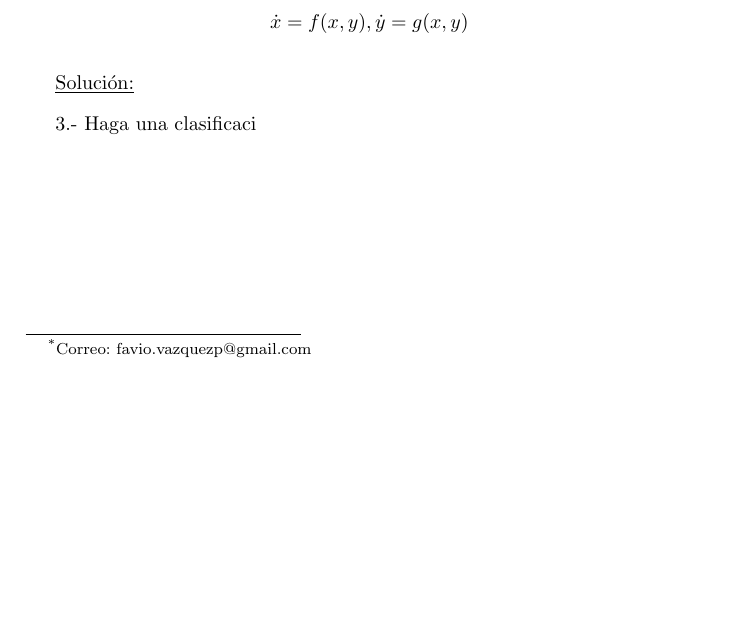
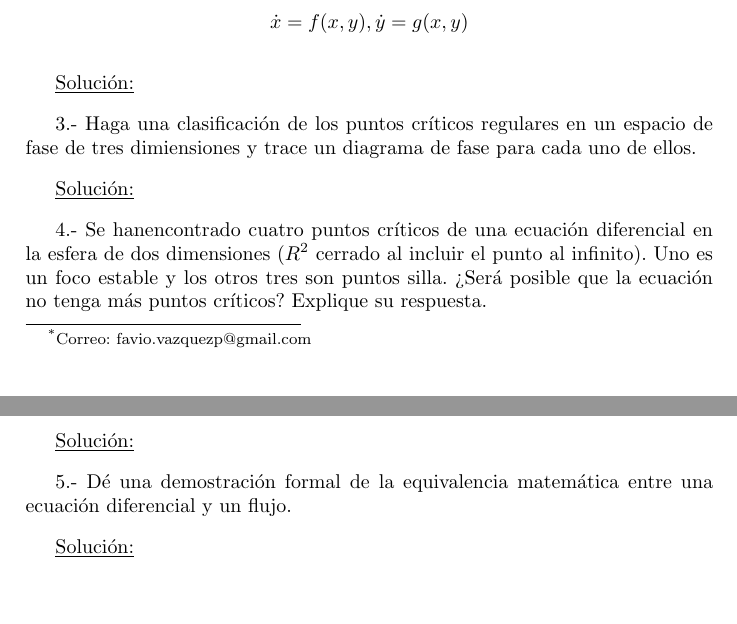
Before and after one commit to PertevniyalLisesiRobotKulubu/MecanicaClasica-PCF, a LaTeX problem sheet (Tarea2/Tarea2.tex): part of the page before the commit and two parts of pages 1 and 2 of 2 after it, the two joined at a grey line, cut so that both start at the same text, the shorter picture padded with empty space. Compiled offline with pdfLaTeX.

Commit message:
- Added problem 3, 4 and 5

```diff
--- a/Tarea2/Tarea2.tex
+++ b/Tarea2/Tarea2.tex
@@ -100,7 +100,34 @@ ser la solución de una ecuación diferencial de la forma?
 
 \vspace{.3cm}
 
-3.- Haga una clasificaci
+3.- Haga una clasificación de los puntos críticos regulares en un espacio de fase
+de tres dimiensiones y trace un diagrama de fase para cada uno de ellos.
+
+\vspace{.3cm}
+
+\underline{Solución:}
+
+\vspace{.3cm}
+
+4.- Se hanencontrado cuatro puntos críticos de una ecuación diferencial en la esfera
+de dos dimensiones ($R^2$ cerrado al incluir el punto al infinito). Uno es un foco
+estable y los otros tres son puntos silla. ¿Será posible que la ecuación no tenga
+más puntos críticos? Explique su respuesta.
 
 
+\vspace{.3cm}
+
+\underline{Solución:}
+
+\vspace{.3cm}
+
+5.- Dé una demostración formal de la equivalencia matemática entre una ecuación
+diferencial y un flujo.
+
+\vspace{.3cm}
+
+\underline{Solución:}
+
+\vspace{.3cm}
+
 \end{document}
```
